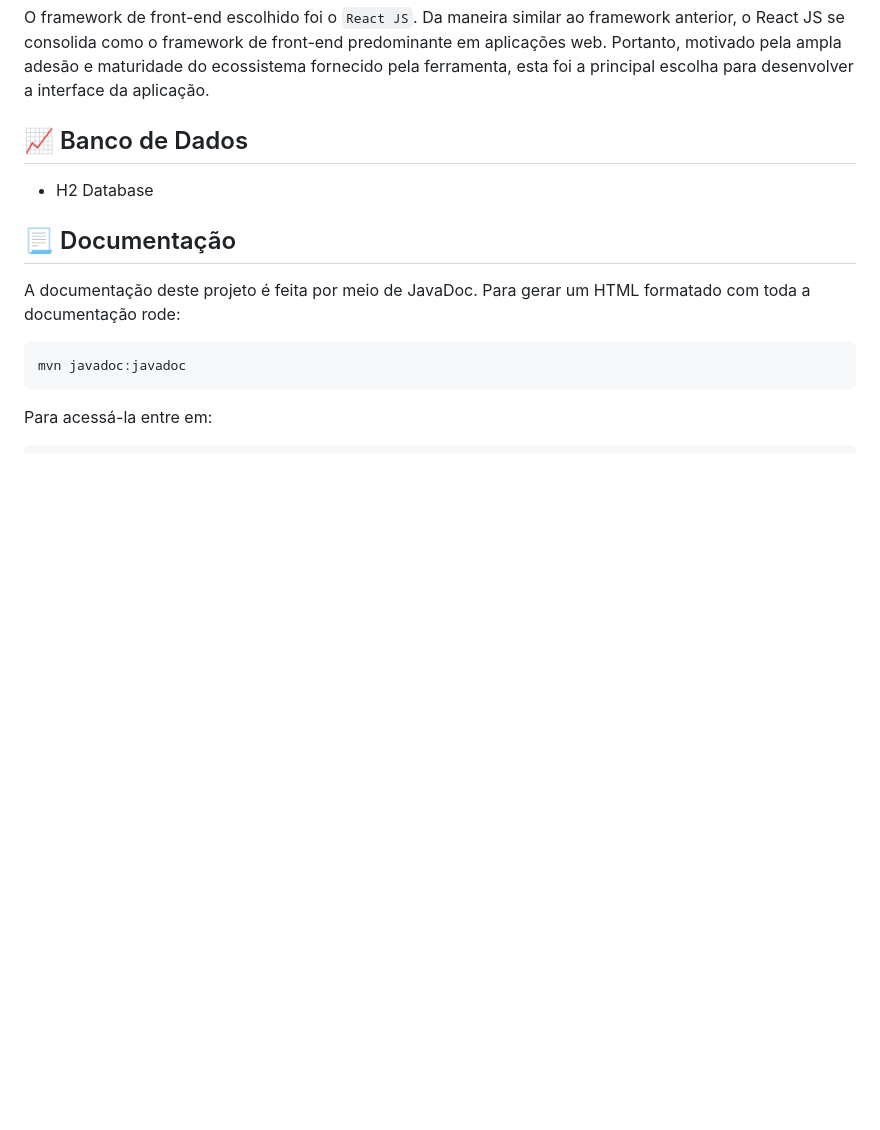
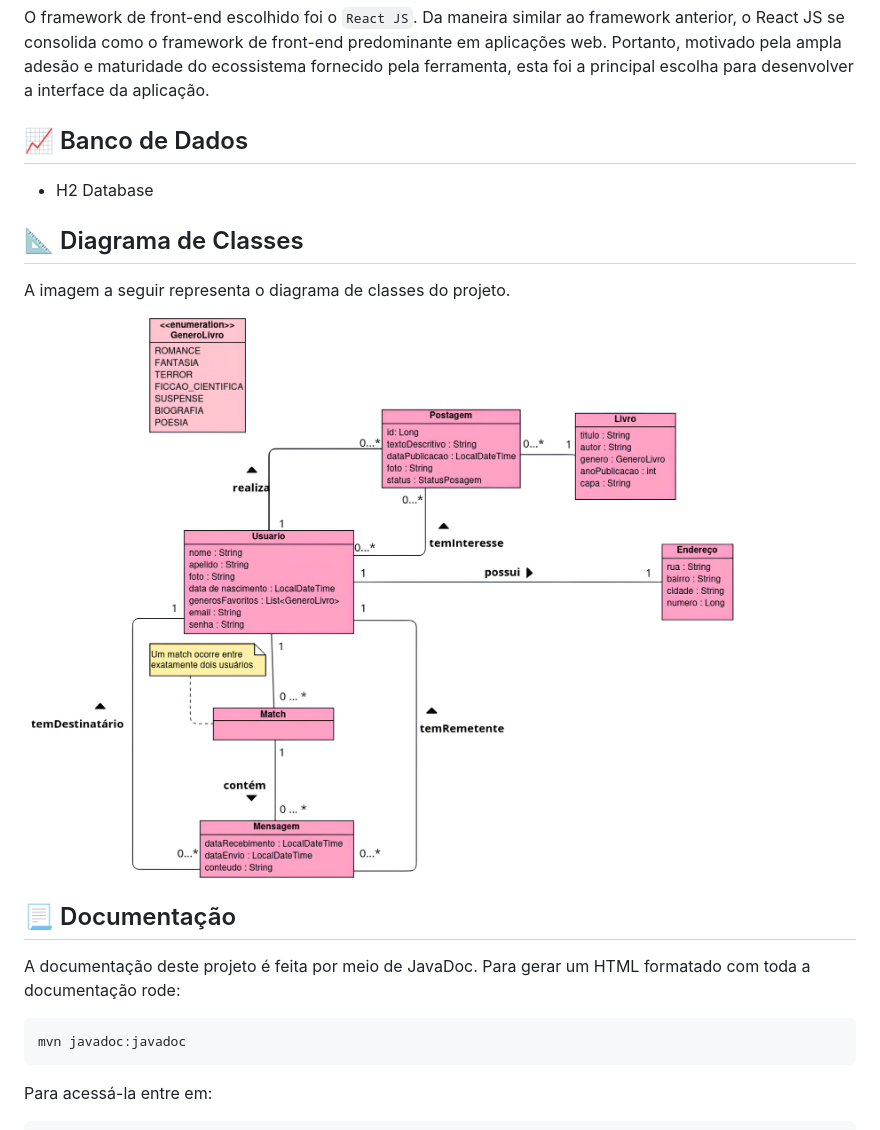
Before and after one commit to thaisssssssssss/BuukMatch, a Markdown page: README.md, the part around one of its changes. Rendered like a GitHub page; pictures changed too: assets/diagrama-classe.png (added); blank space fills up the shorter version.

Commit message:
Adiciona diagrama de classes

````diff
--- a/README.md
+++ b/README.md
@@ -57,6 +57,11 @@ pela ferramenta, esta foi a principal escolha para desenvolver a interface da ap
 ## 📈 Banco de Dados
 * H2 Database
 
+## 📐 Diagrama de Classes
+A imagem a seguir representa o diagrama de classes do projeto.
+
+![Imagem do diagrama de classes do projeto. Feito com a ferramenta Visual Paradigm](assets/diagrama-classe.png)
+
 ## 📃 Documentação
 A documentação deste projeto é feita por meio de JavaDoc. Para gerar um HTML formatado com toda a documentação rode:
 ```bash
````
Also changed, not shown: other parts of README.md (+1 -1 lines).
